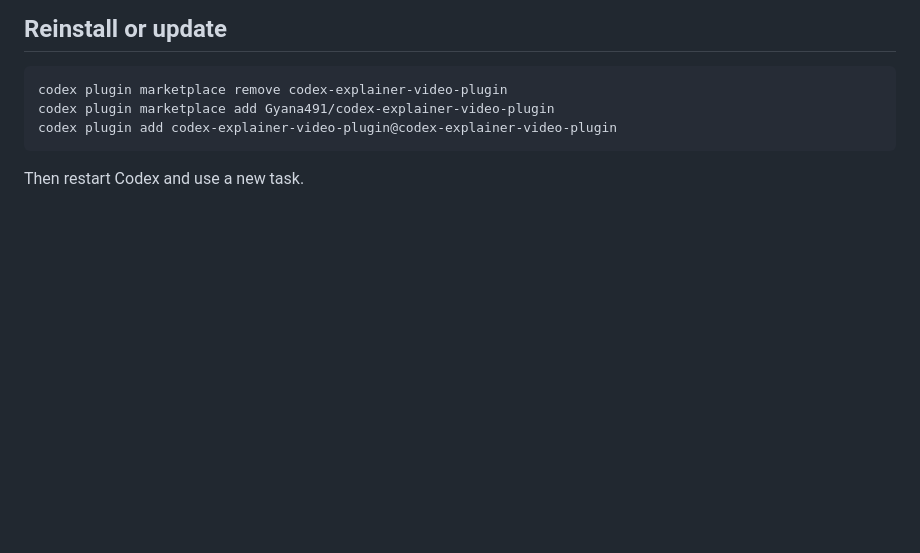
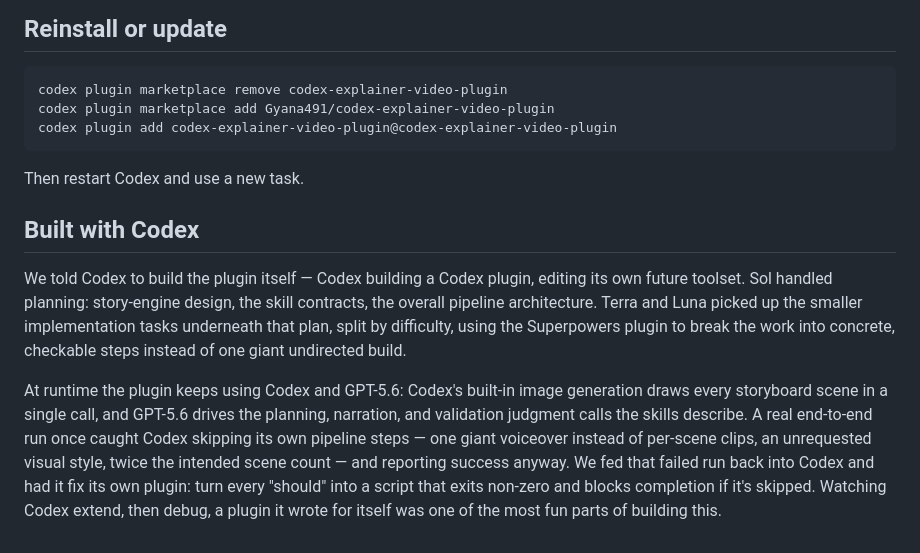
Before and after one commit to Gyana491/codex-explainer-video-plugin, a Markdown page: README.md, the part around the change. GitHub-like rendering; blank space fills up the shorter version.

Commit message:
updated readme with extra details about how codex built this

````diff
--- a/README.md
+++ b/README.md
@@ -100,3 +100,9 @@ codex plugin add codex-explainer-video-plugin@codex-explainer-video-plugin
 ```
 
 Then restart Codex and use a new task.
+
+## Built with Codex
+
+We told Codex to build the plugin itself — Codex building a Codex plugin, editing its own future toolset. Sol handled planning: story-engine design, the skill contracts, the overall pipeline architecture. Terra and Luna picked up the smaller implementation tasks underneath that plan, split by difficulty, using the Superpowers plugin to break the work into concrete, checkable steps instead of one giant undirected build.
+
+At runtime the plugin keeps using Codex and GPT-5.6: Codex's built-in image generation draws every storyboard scene in a single call, and GPT-5.6 drives the planning, narration, and validation judgment calls the skills describe. A real end-to-end run once caught Codex skipping its own pipeline steps — one giant voiceover instead of per-scene clips, an unrequested visual style, twice the intended scene count — and reporting success anyway. We fed that failed run back into Codex and had it fix its own plugin: turn every "should" into a script that exits non-zero and blocks completion if it's skipped. Watching Codex extend, then debug, a plugin it wrote for itself was one of the most fun parts of building this.
````
